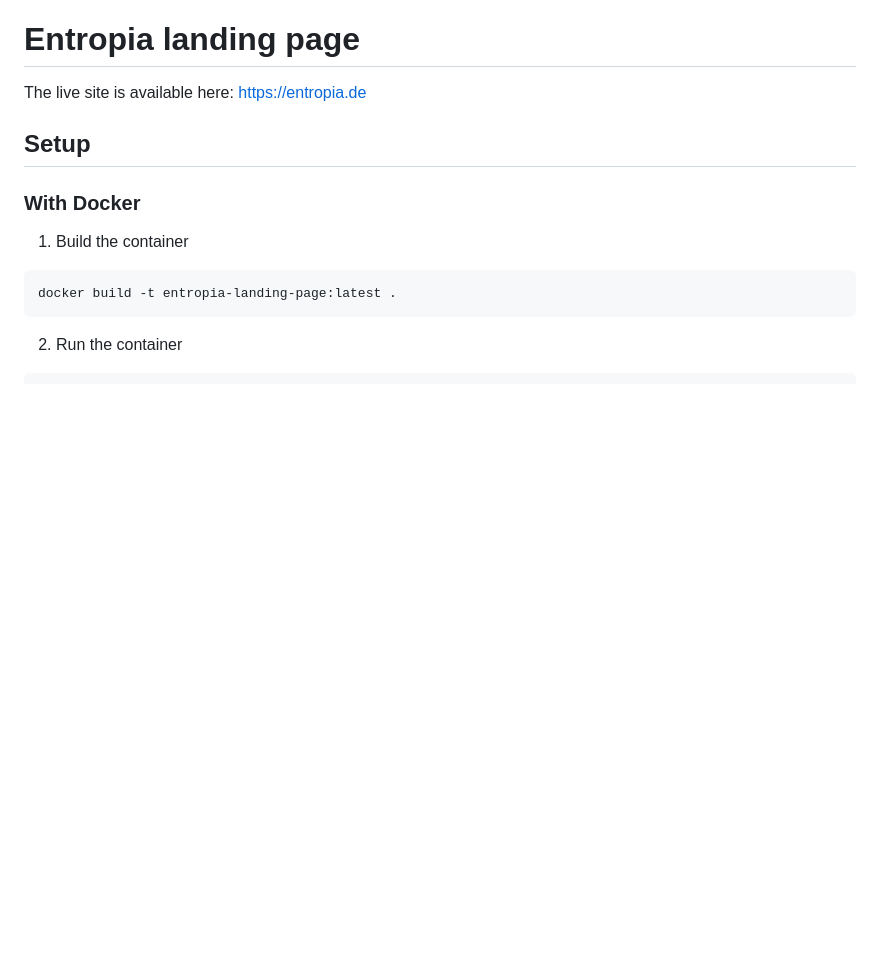
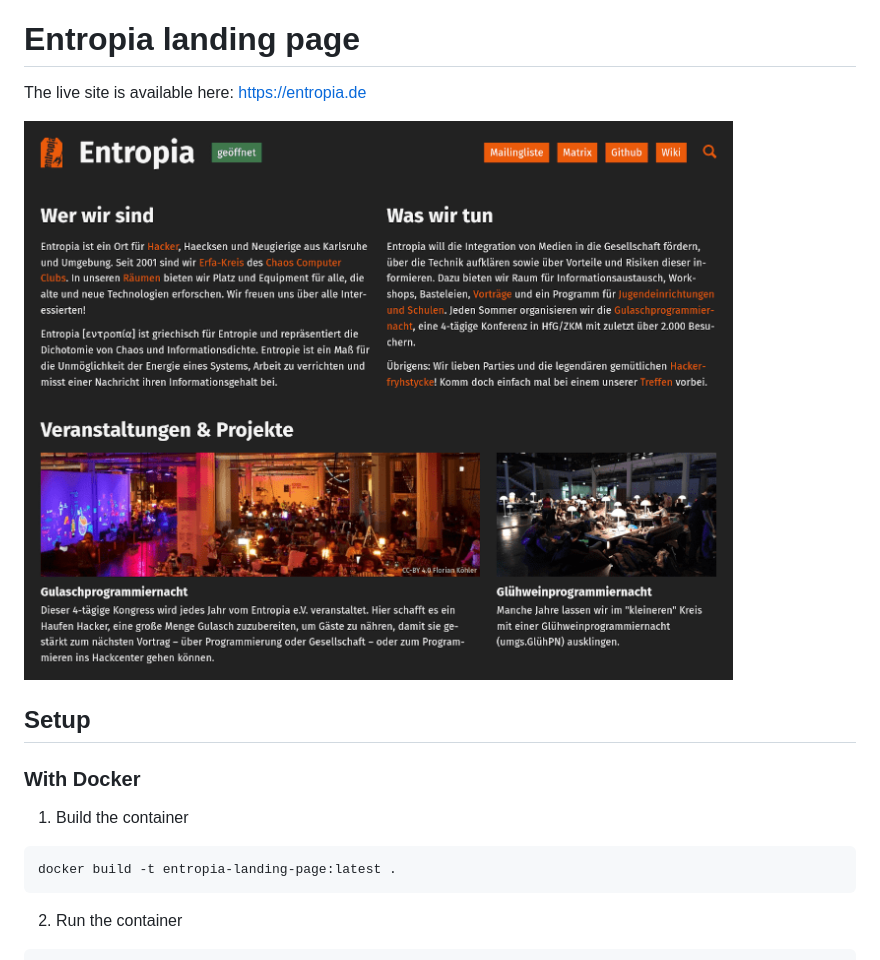
Before and after one commit to entropia/landing-page, a Markdown page: README.md, the part around the change. Drawn GitHub-style; pictures changed too: screenshot.png (added); blank space fills up the shorter version.

Commit message:
Add screenshot to README

```diff
--- a/README.md
+++ b/README.md
@@ -1,6 +1,8 @@
 # Entropia landing page
 
 The live site is available here: https://entropia.de
+
+![Screenshot](screenshot.png)
 
 ## Setup
 
```
